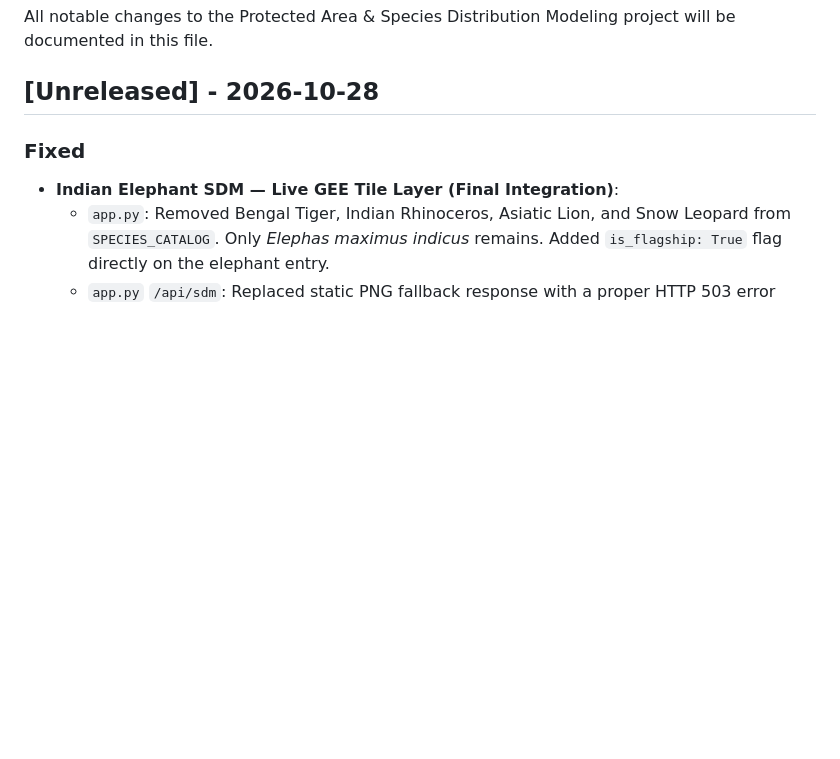
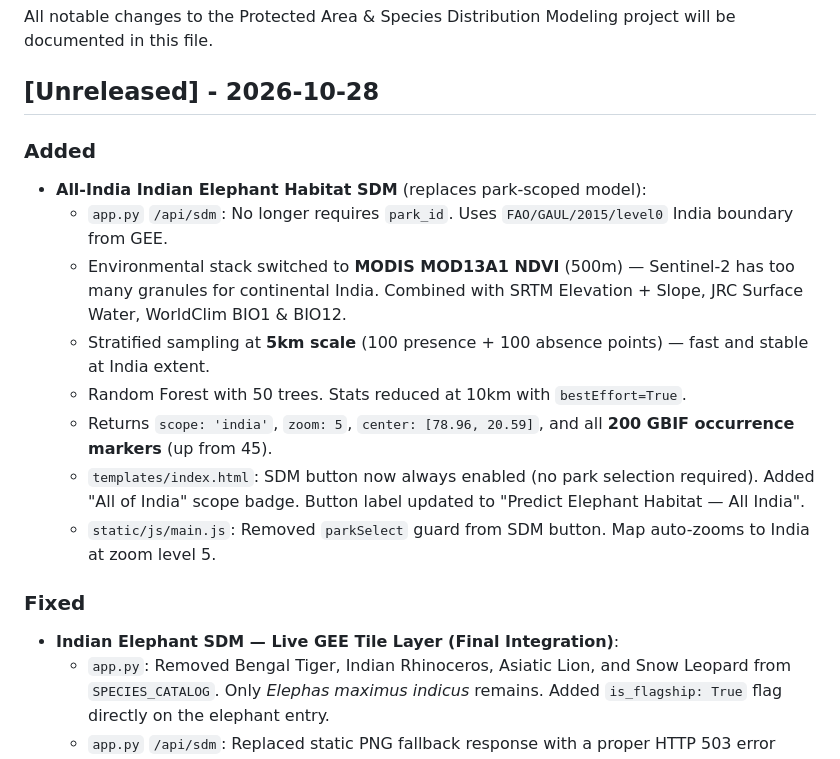
Before and after one commit to woeter69/national-park-and-state, a Markdown page: CHANGELOG.md, the part around the change. Drawn GitHub-style; blank space fills up the shorter version.

Commit message:
docs: CHANGELOG — all-India elephant SDM

```diff
--- a/CHANGELOG.md
+++ b/CHANGELOG.md
@@ -3,6 +3,16 @@
 All notable changes to the Protected Area & Species Distribution Modeling project will be documented in this file.
 
 ## [Unreleased] - 2026-10-28
+
+### Added
+- **All-India Indian Elephant Habitat SDM** (replaces park-scoped model):
+  - `app.py` `/api/sdm`: No longer requires `park_id`. Uses `FAO/GAUL/2015/level0` India boundary from GEE.
+  - Environmental stack switched to **MODIS MOD13A1 NDVI** (500m) — Sentinel-2 has too many granules for continental India. Combined with SRTM Elevation + Slope, JRC Surface Water, WorldClim BIO1 & BIO12.
+  - Stratified sampling at **5km scale** (100 presence + 100 absence points) — fast and stable at India extent.
+  - Random Forest with 50 trees. Stats reduced at 10km with `bestEffort=True`.
+  - Returns `scope: 'india'`, `zoom: 5`, `center: [78.96, 20.59]`, and all **200 GBIF occurrence markers** (up from 45).
+  - `templates/index.html`: SDM button now always enabled (no park selection required). Added "All of India" scope badge. Button label updated to "Predict Elephant Habitat — All India".
+  - `static/js/main.js`: Removed `parkSelect` guard from SDM button. Map auto-zooms to India at zoom level 5.
 
 ### Fixed
 - **Indian Elephant SDM — Live GEE Tile Layer (Final Integration)**:
```
